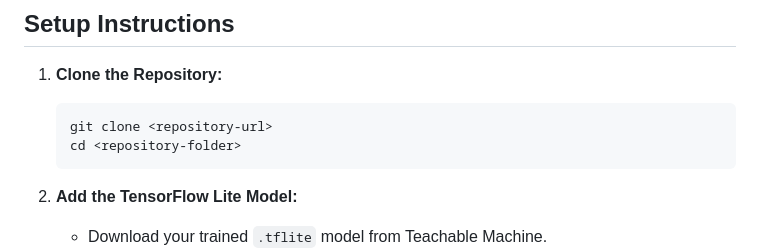
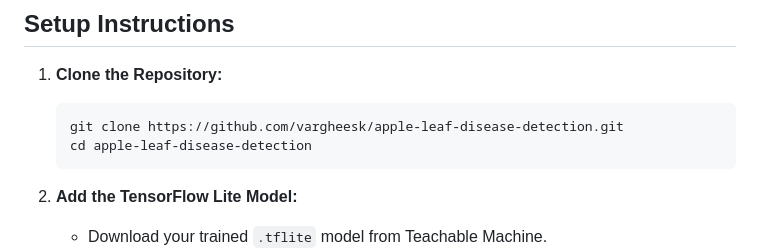
Before and after one commit to vargheesk/apple-leaf-disease-detection, a Markdown page: README.md, the part around the change. Rendered like a GitHub page.

````diff
--- a/README.md
+++ b/README.md
@@ -27,8 +27,8 @@ Before you start, ensure you have the following installed:
 
 1. **Clone the Repository:**
    ```bash
-   git clone <repository-url>
-   cd <repository-folder>
+   git clone https://github.com/vargheesk/apple-leaf-disease-detection.git
+   cd apple-leaf-disease-detection
    ```
 
 2. **Add the TensorFlow Lite Model:**
````
